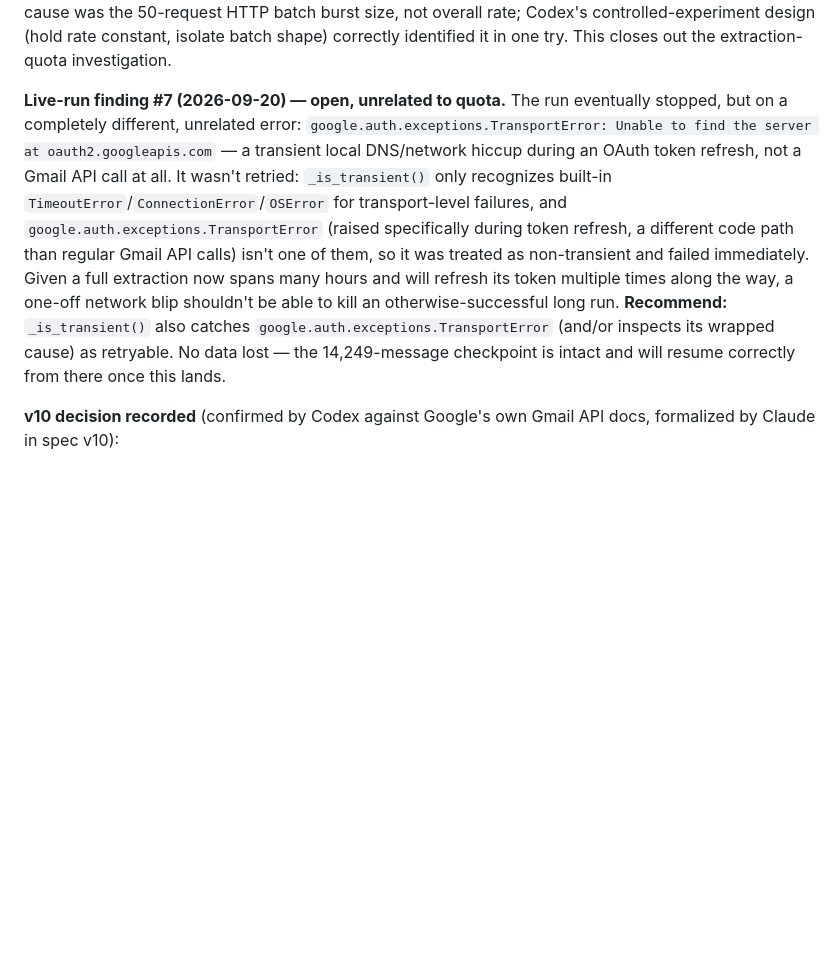
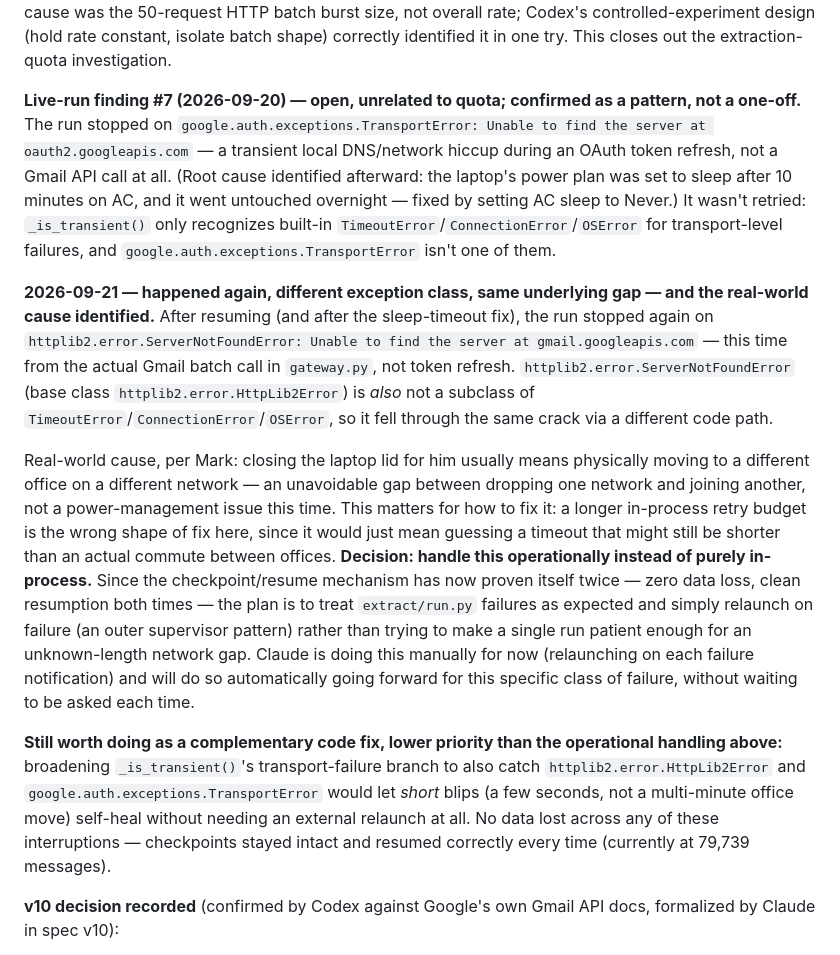
Before and after one commit to mslucido-lab/GmailCleanup, a Markdown page: CHECKLIST.md, the part around the change. Rendered like a GitHub page; blank space fills up the shorter version.

Commit message:
Checklist: second network interruption traced to physical office moves, not power settings
Second extraction failure (httplib2.error.ServerNotFoundError, same
underlying _is_transient() gap as finding #7's TransportError, just a
different exception class from a different code path) initially
looked like it might be the lid-close power action, but Mark clarified
the real pattern: closing the lid for him usually means physically
moving to a different office on a different network, an unavoidable
connectivity gap that no power setting or reasonable in-process retry
timeout can fully cover.

Decision: handle this operationally rather than trying to make the
retry budget patient enough for an unknown-length office move. The
checkpoint/resume mechanism has now proven itself twice with zero
data loss -- Claude will relaunch extraction automatically on this
class of failure going forward rather than waiting to be asked each
time. Broadening _is_transient() to catch httplib2.error.HttpLib2Error
and google.auth.exceptions.TransportError is still worth doing as a
complementary fix for short blips, just not the primary solution given
the real usage pattern.

Co-Authored-By: Claude Sonnet 5 <noreply@anthropic.com>

```diff
--- a/CHECKLIST.md
+++ b/CHECKLIST.md
@@ -55,7 +55,13 @@ Implemented: `HTTP_BATCH_SIZE` is now configurable (`Extractor.batch_size`, plum
 
 **Result: hypothesis confirmed.** Extraction reached **14,249 messages** — 35x further than every previous attempt (all of which stopped at ~400-409 regardless of pacing) — and for the first time in this entire saga, `run_state` actually holds a real saved checkpoint (page boundary at 14,000 messages). The root cause was the 50-request HTTP batch burst size, not overall rate; Codex's controlled-experiment design (hold rate constant, isolate batch shape) correctly identified it in one try. This closes out the extraction-quota investigation.
 
-**Live-run finding #7 (2026-09-20) — open, unrelated to quota.** The run eventually stopped, but on a completely different, unrelated error: `google.auth.exceptions.TransportError: Unable to find the server at oauth2.googleapis.com` — a transient local DNS/network hiccup during an OAuth token refresh, not a Gmail API call at all. It wasn't retried: `_is_transient()` only recognizes built-in `TimeoutError`/`ConnectionError`/`OSError` for transport-level failures, and `google.auth.exceptions.TransportError` (raised specifically during token refresh, a different code path than regular Gmail API calls) isn't one of them, so it was treated as non-transient and failed immediately. Given a full extraction now spans many hours and will refresh its token multiple times along the way, a one-off network blip shouldn't be able to kill an otherwise-successful long run. **Recommend:** `_is_transient()` also catches `google.auth.exceptions.TransportError` (and/or inspects its wrapped cause) as retryable. No data lost — the 14,249-message checkpoint is intact and will resume correctly from there once this lands.
+**Live-run finding #7 (2026-09-20) — open, unrelated to quota; confirmed as a pattern, not a one-off.** The run stopped on `google.auth.exceptions.TransportError: Unable to find the server at oauth2.googleapis.com` — a transient local DNS/network hiccup during an OAuth token refresh, not a Gmail API call at all. (Root cause identified afterward: the laptop's power plan was set to sleep after 10 minutes on AC, and it went untouched overnight — fixed by setting AC sleep to Never.) It wasn't retried: `_is_transient()` only recognizes built-in `TimeoutError`/`ConnectionError`/`OSError` for transport-level failures, and `google.auth.exceptions.TransportError` isn't one of them.
+
+**2026-09-21 — happened again, different exception class, same underlying gap — and the real-world cause identified.** After resuming (and after the sleep-timeout fix), the run stopped again on `httplib2.error.ServerNotFoundError: Unable to find the server at gmail.googleapis.com` — this time from the actual Gmail batch call in `gateway.py`, not token refresh. `httplib2.error.ServerNotFoundError` (base class `httplib2.error.HttpLib2Error`) is *also* not a subclass of `TimeoutError`/`ConnectionError`/`OSError`, so it fell through the same crack via a different code path.
+
+Real-world cause, per Mark: closing the laptop lid for him usually means physically moving to a different office on a different network — an unavoidable gap between dropping one network and joining another, not a power-management issue this time. This matters for how to fix it: a longer in-process retry budget is the wrong shape of fix here, since it would just mean guessing a timeout that might still be shorter than an actual commute between offices. **Decision: handle this operationally instead of purely in-process.** Since the checkpoint/resume mechanism has now proven itself twice — zero data loss, clean resumption both times — the plan is to treat `extract/run.py` failures as expected and simply relaunch on failure (an outer supervisor pattern) rather than trying to make a single run patient enough for an unknown-length network gap. Claude is doing this manually for now (relaunching on each failure notification) and will do so automatically going forward for this specific class of failure, without waiting to be asked each time.
+
+**Still worth doing as a complementary code fix, lower priority than the operational handling above:** broadening `_is_transient()`'s transport-failure branch to also catch `httplib2.error.HttpLib2Error` and `google.auth.exceptions.TransportError` would let *short* blips (a few seconds, not a multi-minute office move) self-heal without needing an external relaunch at all. No data lost across any of these interruptions — checkpoints stayed intact and resumed correctly every time (currently at 79,739 messages).
 
 **v10 decision recorded** (confirmed by Codex against Google's own Gmail API docs, formalized by Claude in spec v10):
 1. **Remove `has_attachment`, `pct_attachments`, and `attachment_penalty` from v1 entirely** — not shown as "unavailable," fully removed from schema (`db/migrations/003_drop_attachment_columns.sql`), scoring code, and the review-ui score-breakdown row (five factors, not six). `format=metadata` cannot return the MIME structure attachment detection needs, and neither `format=full` (body access) nor `q=has:attachment` search (blocked under `gmail.metadata`) are acceptable workarounds — see spec's Data schema and Scoring model sections.
```
